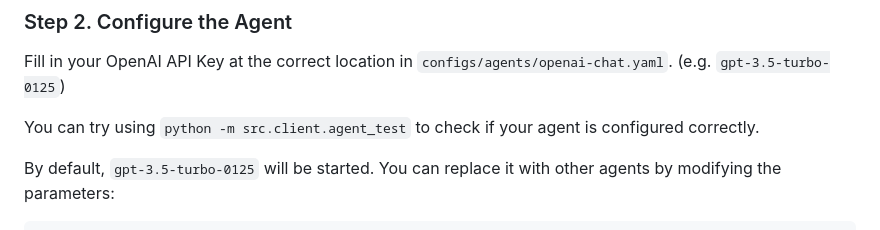
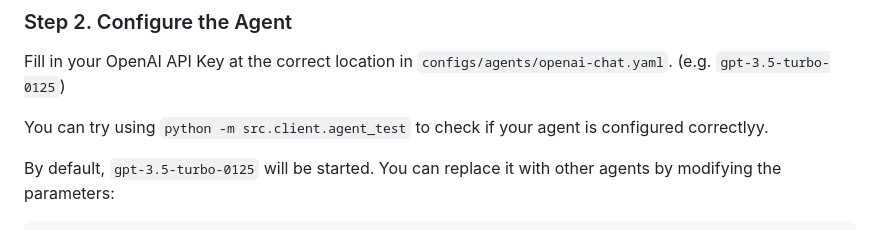
Before and after one commit to THUDM/AgentBench, a Markdown page: README.md, the part around the change. GitHub-like rendering.

```diff
--- a/README.md
+++ b/README.md
@@ -117,7 +117,7 @@ docker build -f data/os_interaction/res/dockerfiles/ubuntu data/os_interaction/r
 
 Fill in your OpenAI API Key at the correct location in `configs/agents/openai-chat.yaml`. (e.g. `gpt-3.5-turbo-0125`)
 
-You can try using `python -m src.client.agent_test` to check if your agent is configured correctly.
+You can try using `python -m src.client.agent_test` to check if your agent is configured correctlyy.
 
 By default, `gpt-3.5-turbo-0125` will be started. You can replace it with other agents by modifying the parameters:
 
```
